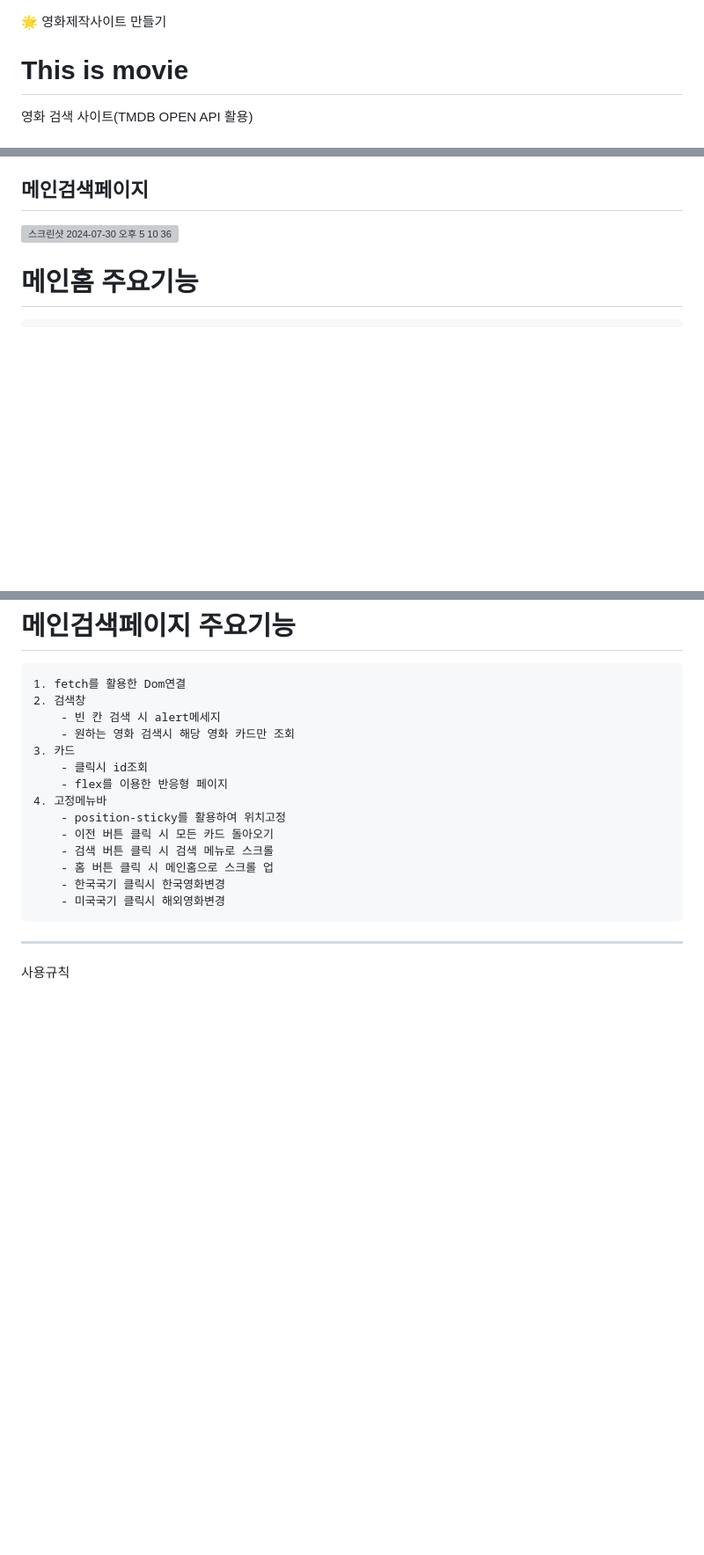
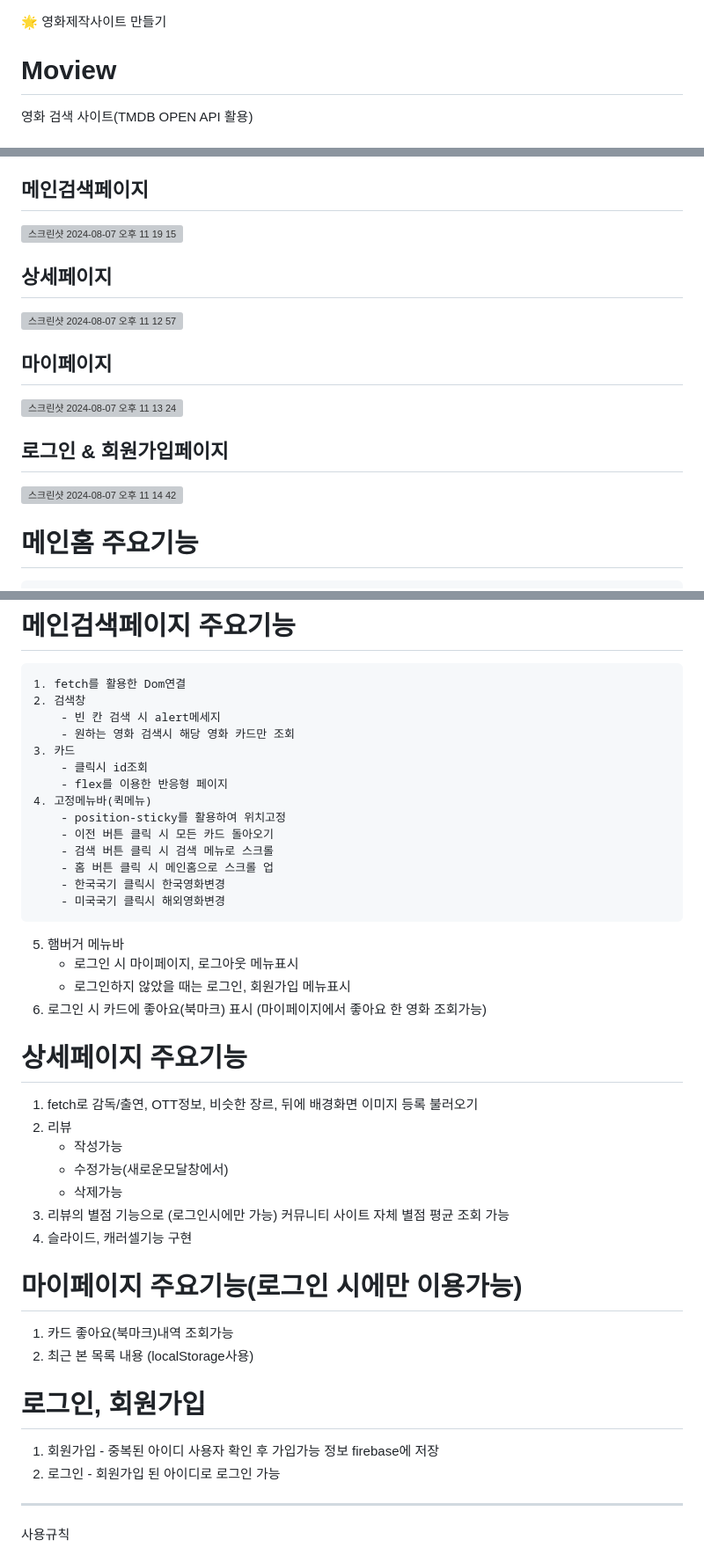
Before and after one commit to sHyunis/Moview, a Markdown page: README.md, 3 parts joined by grey strips. Shown at 88% size. GitHub-like rendering; blank space fills up the shorter version; grey boxes are pictures that could not be loaded.

```diff
--- a/README.md
+++ b/README.md
@@ -1,6 +1,6 @@
 🌟 영화제작사이트 만들기
 
-# This is movie
+# Moview
 
 영화 검색 사이트(TMDB OPEN API 활용)
 
@@ -31,7 +30,16 @@
 
 ## 메인검색페이지
 
-![스크린샷 2024-07-30 오후 5 10 36](https://github.com/user-attachments/assets/c34b31c1-1c56-4322-924d-297c0e7738ae)
+![스크린샷 2024-08-07 오후 11 19 15](https://github.com/user-attachments/assets/a9783aa7-8f64-40b8-a5ec-80b8ff70ddbe)
+
+## 상세페이지
+![스크린샷 2024-08-07 오후 11 12 57](https://github.com/user-attachments/assets/fee1cc2a-29e7-42ce-a244-9fd230b195f0)
+
+## 마이페이지
+![스크린샷 2024-08-07 오후 11 13 24](https://github.com/user-attachments/assets/05194bd4-4078-4e73-bae2-ce07aff99936)
+
+## 로그인 & 회원가입페이지
+![스크린샷 2024-08-07 오후 11 14 42](https://github.com/user-attachments/assets/add42027-da2a-41b2-834d-0aed608884bf)
 
 # 메인홈 주요기능
 
@@ -48,14 +56,31 @@
     3. 카드
         - 클릭시 id조회
         - flex를 이용한 반응형 페이지
-    4. 고정메뉴바
+    4. 고정메뉴바(퀵메뉴)
         - position-sticky를 활용하여 위치고정
         - 이전 버튼 클릭 시 모든 카드 돌아오기
         - 검색 버튼 클릭 시 검색 메뉴로 스크롤
         - 홈 버튼 클릭 시 메인홈으로 스크롤 업
         - 한국국기 클릭시 한국영화변경
         - 미국국기 클릭시 해외영화변경
-
+   5. 햄버거 메뉴바
+      - 로그인 시 마이페이지, 로그아웃 메뉴표시
+      - 로그인하지 않았을 때는 로그인, 회원가입 메뉴표시
+   6. 로그인 시 카드에 좋아요(북마크) 표시 (마이페이지에서 좋아요 한 영화 조회가능)
+# 상세페이지 주요기능
+   1. fetch로 감독/출연, OTT정보, 비슷한 장르, 뒤에 배경화면 이미지 등록 불러오기
+   2. 리뷰
+      - 작성가능
+      - 수정가능(새로운모달창에서)
+      - 삭제가능
+   3. 리뷰의 별점 기능으로 (로그인시에만 가능) 커뮤니티 사이트 자체 별점 평균 조회 가능
+   4. 슬라이드, 캐러셀기능 구현
+# 마이페이지 주요기능(로그인 시에만 이용가능)
+   1. 카드 좋아요(북마크)내역 조회가능
+   2. 최근 본 목록 내용 (localStorage사용)
+# 로그인, 회원가입
+   1. 회원가입 - 중복된 아이디 사용자 확인 후 가입가능 정보 firebase에 저장
+   2. 로그인 - 회원가입 된 아이디로 로그인 가능
 ---
 
 사용규칙
```
Also changed, not shown: other parts of README.md (+1 -2 lines).
